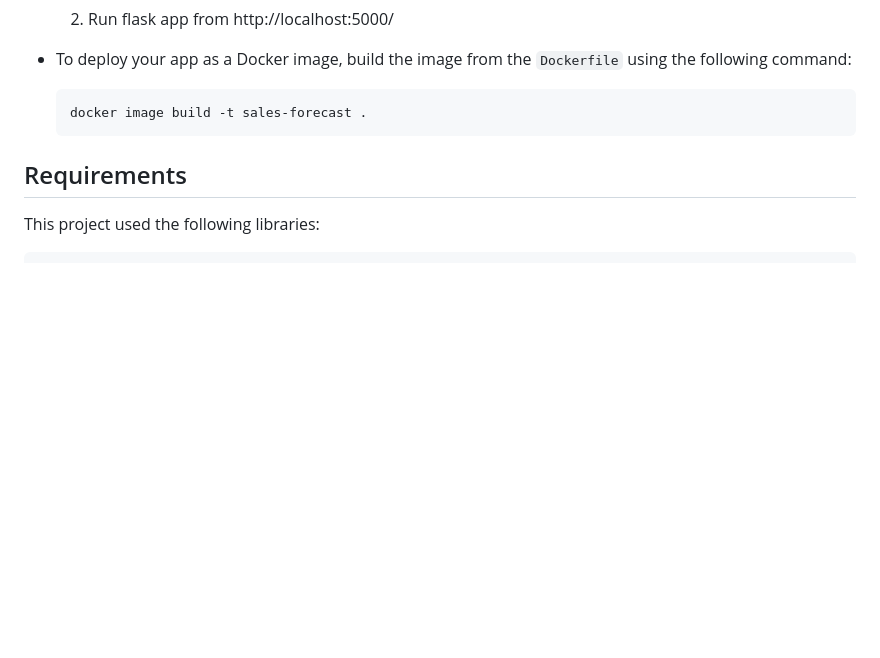
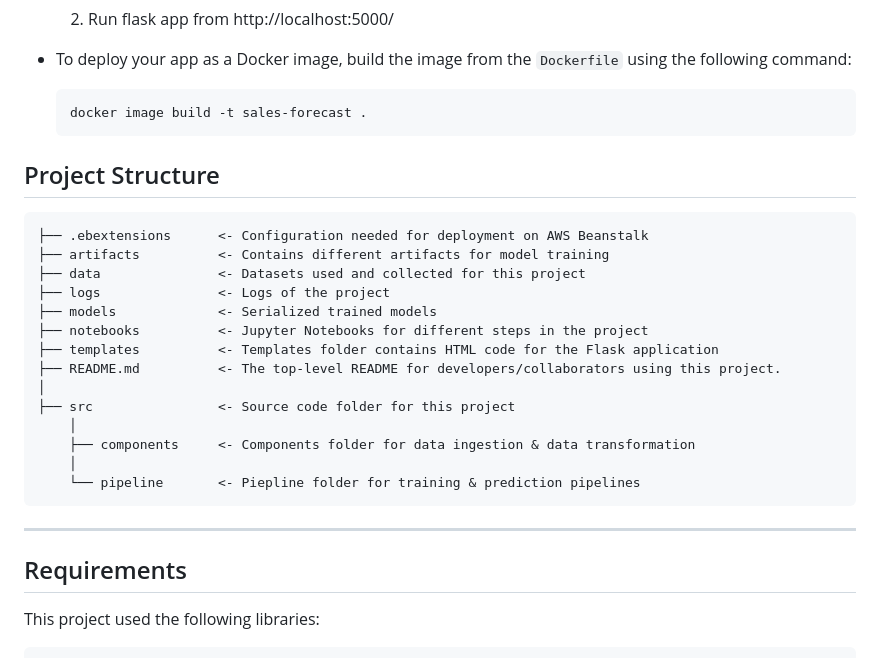
Before and after one commit to MoRaouf/Academic-Performance-Analysis, a Markdown page: README.md, the part around the change. GitHub-like rendering; blank space fills up the shorter version.

````diff
--- a/README.md
+++ b/README.md
@@ -69,6 +69,27 @@ docker image tag sales-forecast moraouf/sales-forecast:v1
 docker image push moraouf/sales-forecast:v1
 ``` -->
 
+Project Structure
+---
+
+    ├── .ebextensions      <- Configuration needed for deployment on AWS Beanstalk
+    ├── artifacts          <- Contains different artifacts for model training
+    ├── data               <- Datasets used and collected for this project
+    ├── logs               <- Logs of the project
+    ├── models             <- Serialized trained models
+    ├── notebooks          <- Jupyter Notebooks for different steps in the project
+    ├── templates          <- Templates folder contains HTML code for the Flask application
+    ├── README.md          <- The top-level README for developers/collaborators using this project.
+    │
+    ├── src                <- Source code folder for this project
+        │
+        ├── components     <- Components folder for data ingestion & data transformation
+        │
+        └── pipeline       <- Piepline folder for training & prediction pipelines
+
+--------
+
+
 
 Requirements
 ---
````
